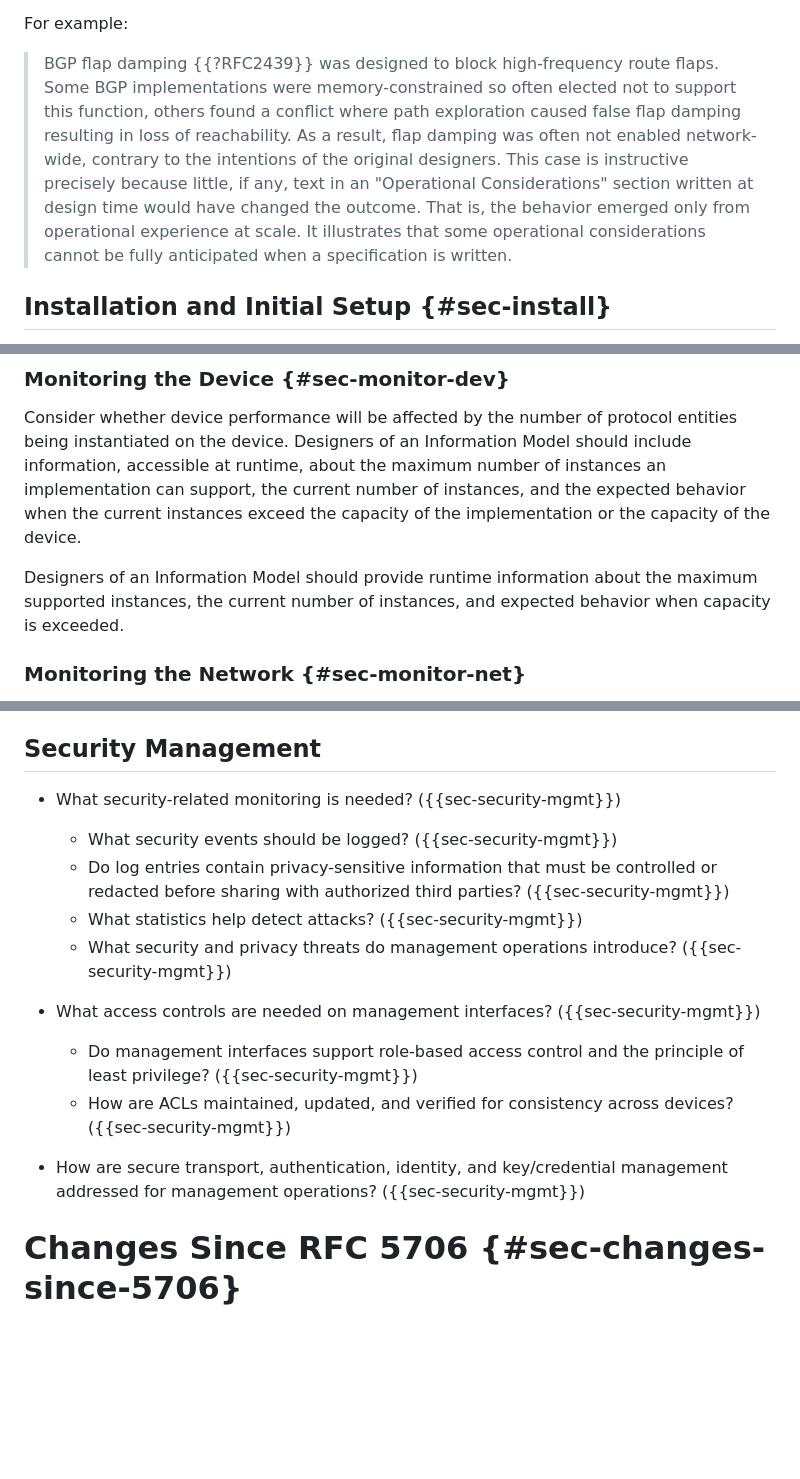
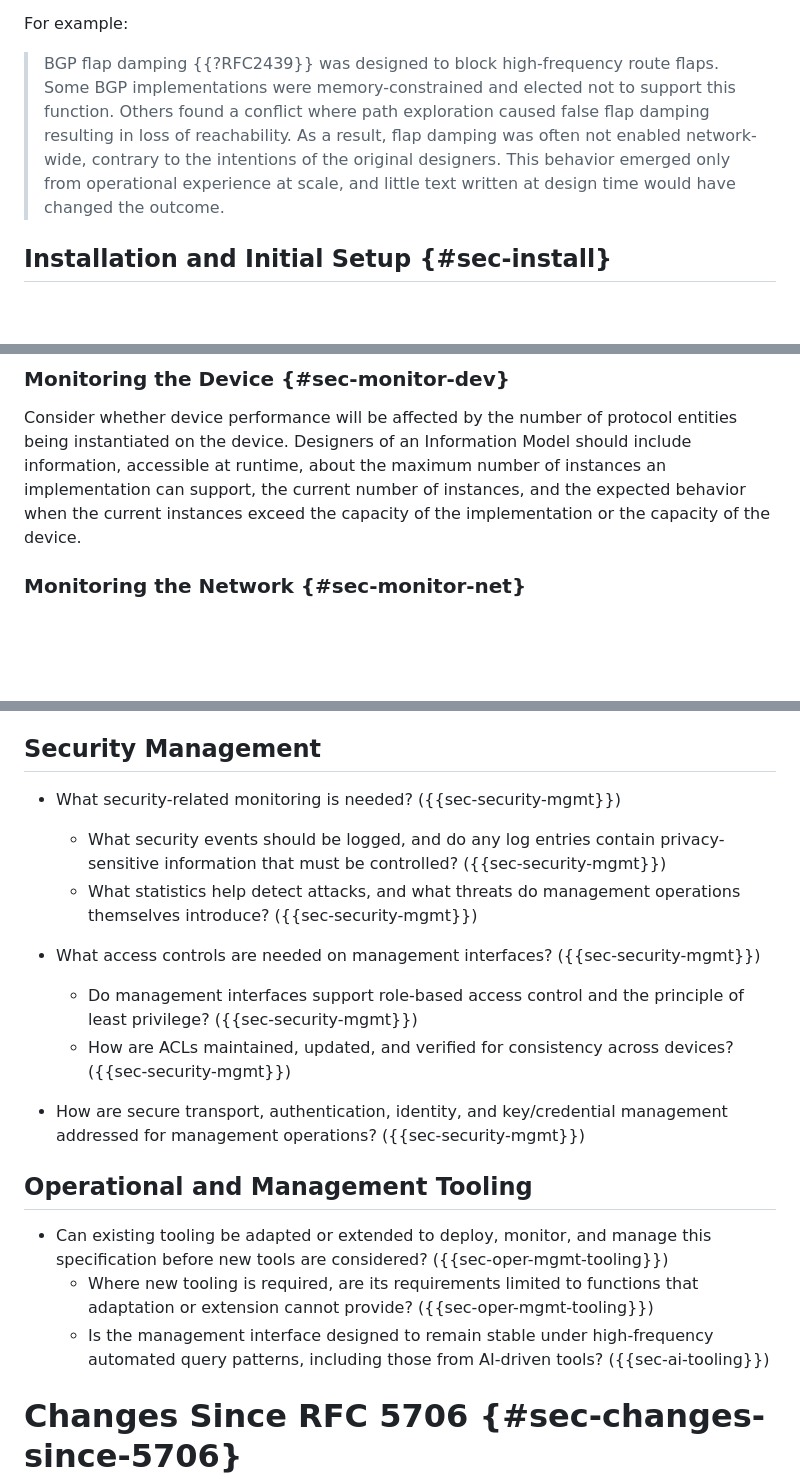
Before and after one commit to IETF-OPSAWG-WG/draft-opsarea-rfc5706bis, a Markdown page: draft-ietf-opsawg-rfc5706bis.md, 3 parts joined by grey strips. Rendered like a GitHub page; blank space fills up the shorter version.

```diff
--- a/draft-ietf-opsawg-rfc5706bis.md
+++ b/draft-ietf-opsawg-rfc5706bis.md
@@ -467,7 +467,7 @@ For example:
 
    For example:
 
-   > BGP flap damping {{?RFC2439}} was designed to block high-frequency route flaps.  Some BGP implementations were memory-constrained so often elected not to support this function, others found a conflict where path exploration caused false flap damping resulting in loss of reachability.  As a result, flap damping was often not enabled network-wide, contrary to the intentions of the original designers. This case is instructive precisely because little, if any, text in an "Operational Considerations" section written at design time would have changed the outcome.  That is, the behavior emerged only from operational experience at scale. It illustrates that some operational considerations cannot be fully anticipated when a specification is written.
+   > BGP flap damping {{?RFC2439}} was designed to block high-frequency route flaps. Some BGP implementations were memory-constrained and elected not to support this function. Others found a conflict where path exploration caused false flap damping resulting in loss of reachability. As a result, flap damping was often not enabled network-wide, contrary to the intentions of the original designers. This behavior emerged only from operational experience at scale, and little text written at design time would have changed the outcome.
 
 ##  Installation and Initial Setup {#sec-install}
 
@@ -1338,10 +1333,6 @@ DM         DM        DM     --> concrete/detailed model
    the current number of instances, and the expected behavior when the
    current instances exceed the capacity of the implementation or the
    capacity of the device.
-
-   Designers of an Information Model should provide runtime information
-   about the maximum supported instances, the current number of instances,
-   and expected behavior when capacity is exceeded.
 
 ###  Monitoring the Network {#sec-monitor-net}
 
@@ -1641,17 +1645,21 @@ The decision to incorporate all or part of these items into their work remains w
 
 ## Security Management
 
-* What security-related monitoring is needed? ({{sec-security-mgmt}})
-   * What security events should be logged? ({{sec-security-mgmt}})
-   * Do log entries contain privacy-sensitive information that must be controlled or redacted before sharing with authorized third parties? ({{sec-security-mgmt}})
-   * What statistics help detect attacks? ({{sec-security-mgmt}})
-   * What security and privacy threats do management operations introduce? ({{sec-security-mgmt}})
-
-* What access controls are needed on management interfaces? ({{sec-security-mgmt}})
-   * Do management interfaces support role-based access control and the principle of least privilege? ({{sec-security-mgmt}})
-   * How are ACLs maintained, updated, and verified for consistency across devices? ({{sec-security-mgmt}})
-
-* How are secure transport, authentication, identity, and key/credential management addressed for management operations? ({{sec-security-mgmt}})
+- What security-related monitoring is needed? ({{sec-security-mgmt}})
+  - What security events should be logged, and do any log entries contain privacy-sensitive information that must be controlled? ({{sec-security-mgmt}})
+  - What statistics help detect attacks, and what threats do management operations themselves introduce? ({{sec-security-mgmt}})
+
+- What access controls are needed on management interfaces? ({{sec-security-mgmt}})
+  - Do management interfaces support role-based access control and the principle of least privilege? ({{sec-security-mgmt}})
+  - How are ACLs maintained, updated, and verified for consistency across devices? ({{sec-security-mgmt}})
+
+- How are secure transport, authentication, identity, and key/credential management addressed for management operations? ({{sec-security-mgmt}})
+
+## Operational and Management Tooling
+
+- Can existing tooling be adapted or extended to deploy, monitor, and manage this specification before new tools are considered? ({{sec-oper-mgmt-tooling}})
+  - Where new tooling is required, are its requirements limited to functions that adaptation or extension cannot provide? ({{sec-oper-mgmt-tooling}})
+  - Is the management interface designed to remain stable under high-frequency automated query patterns, including those from AI-driven tools? ({{sec-ai-tooling}})
 
 # Changes Since RFC 5706 {#sec-changes-since-5706}
 
```
Also changed, not shown: other parts of draft-ietf-opsawg-rfc5706bis.md (+75 -65 lines).
